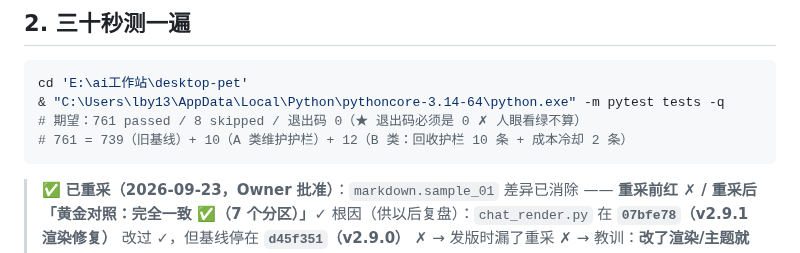
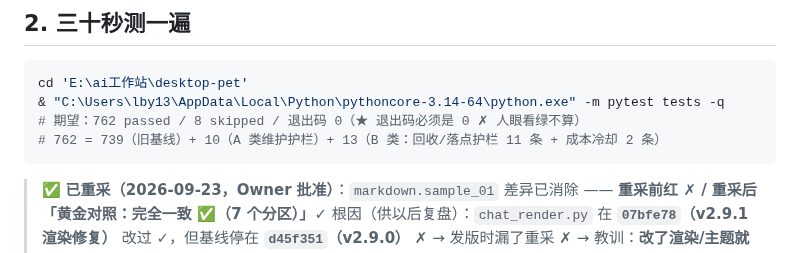
Before and after one commit to sjmsltx/deepseek-desktop-pet, a Markdown page: ENTRY.md, the part around the change. GitHub-like rendering.

Commit message:
docs(entry): 基线 761 → 762

````diff
--- a/ENTRY.md
+++ b/ENTRY.md
@@ -19,8 +19,8 @@ cd 'E:\ai工作站\desktop-pet'
 ```powershell
 cd 'E:\ai工作站\desktop-pet'
 & "C:\Users\lby13\AppData\Local\Python\pythoncore-3.14-64\python.exe" -m pytest tests -q
-# 期望：761 passed / 8 skipped / 退出码 0（★ 退出码必须是 0 ✗ 人眼看绿不算）
-# 761 = 739（旧基线）+ 10（A 类维护护栏）+ 12（B 类：回收护栏 10 条 + 成本冷却 2 条）
+# 期望：762 passed / 8 skipped / 退出码 0（★ 退出码必须是 0 ✗ 人眼看绿不算）
+# 762 = 739（旧基线）+ 10（A 类维护护栏）+ 13（B 类：回收/落点护栏 11 条 + 成本冷却 2 条）
 ```
 
 > ✅ **已重采（2026-09-23，Owner 批准）**：`markdown.sample_01` 差异已消除 —— **重采前红 ✗ / 重采后「黄金对照：完全一致 ✅（7 个分区）」✓**
````
